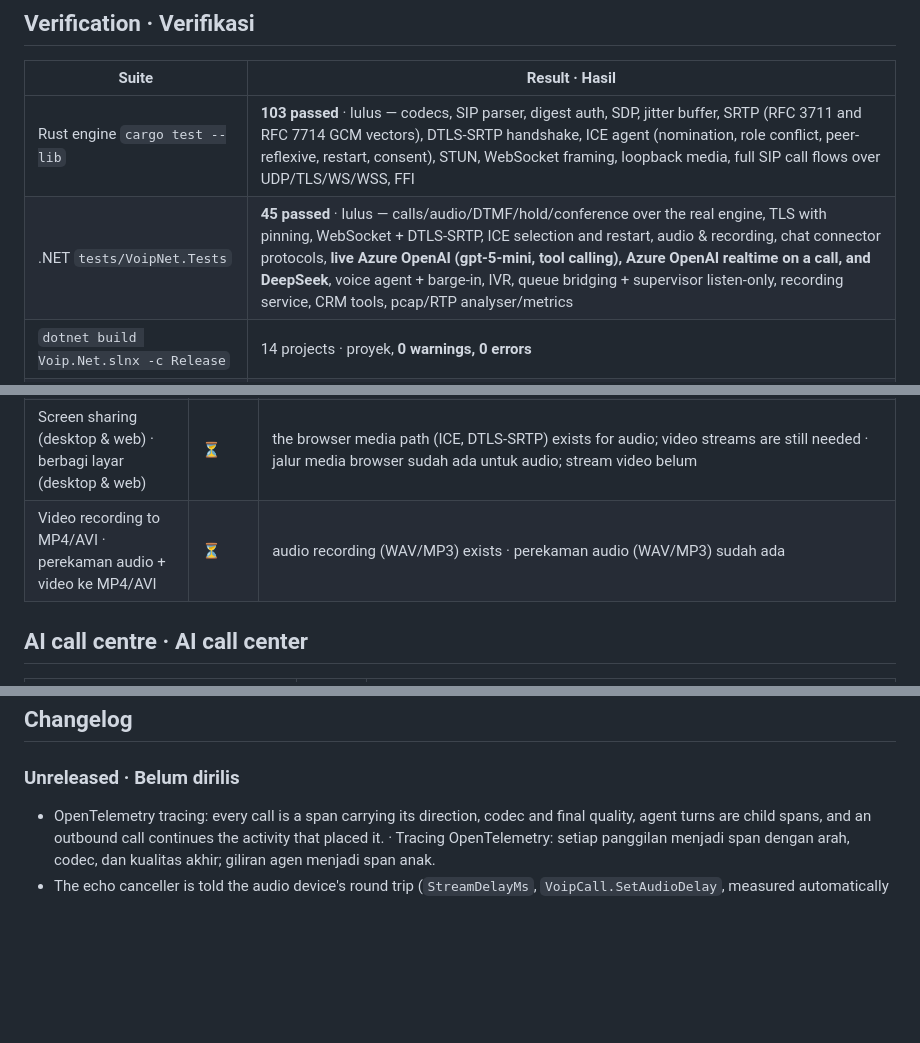
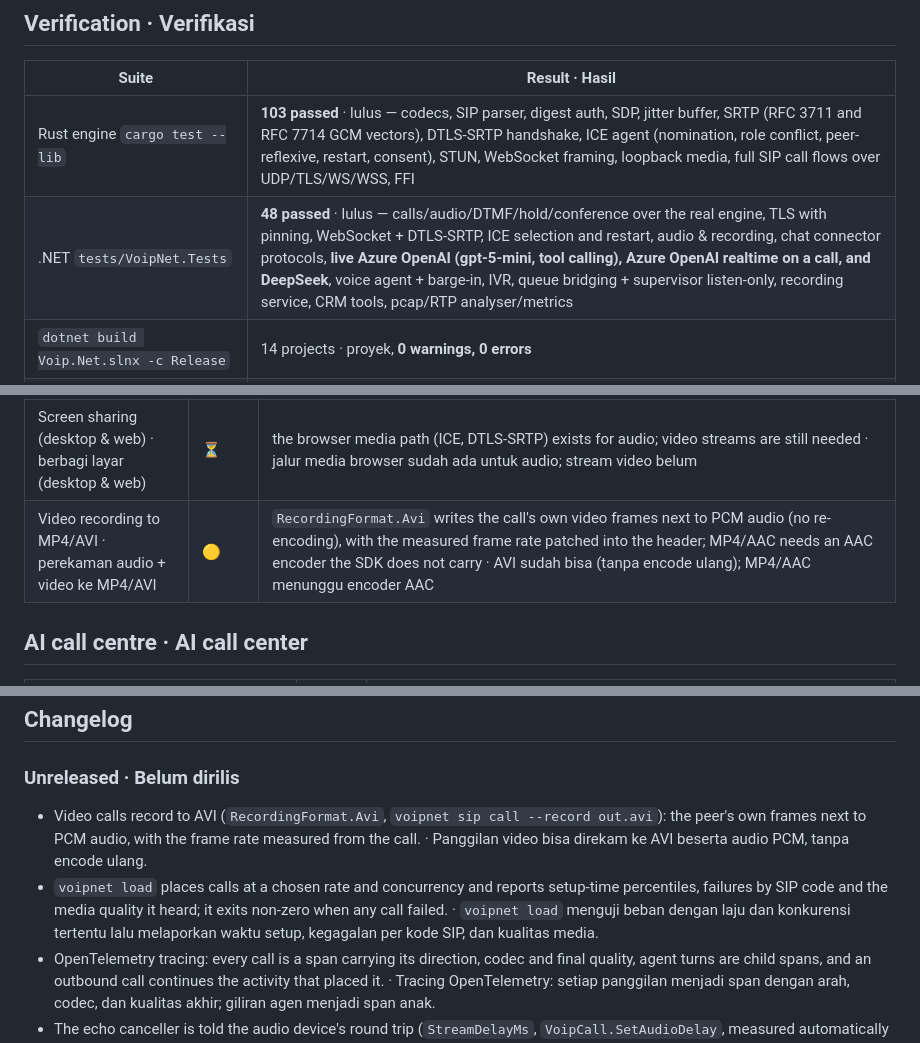
Before and after one commit to DotNetVibeCoderz/Vibe_Communication, a Markdown page: VoipNet/Progress.md, 3 parts joined by grey strips. Drawn GitHub-style; blank space fills up the shorter version.

Commit message:
VoipNet: bring PLAN and Progress back in step with the code
Four PLAN items had shipped without being crossed off (tracing, the load tool,
DNS SRV, session timers) and the AVI recording rows were missing, because the
edits that removed them were silently skipped.

Co-Authored-By: Claude Opus 5 <noreply@anthropic.com>

```diff
--- a/VoipNet/Progress.md
+++ b/VoipNet/Progress.md
@@ -11,7 +11,7 @@ Legend · Keterangan: ✅ done · selesai — 🟡 partial · sebagian — ⏳ p
 | Suite | Result · Hasil |
 | --- | --- |
 | Rust engine `cargo test --lib` | **103 passed** · lulus — codecs, SIP parser, digest auth, SDP, jitter buffer, SRTP (RFC 3711 and RFC 7714 GCM vectors), DTLS-SRTP handshake, ICE agent (nomination, role conflict, peer-reflexive, restart, consent), STUN, WebSocket framing, loopback media, full SIP call flows over UDP/TLS/WS/WSS, FFI |
-| .NET `tests/VoipNet.Tests` | **45 passed** · lulus — calls/audio/DTMF/hold/conference over the real engine, TLS with pinning, WebSocket + DTLS-SRTP, ICE selection and restart, audio & recording, chat connector protocols, **live Azure OpenAI (gpt-5-mini, tool calling), Azure OpenAI realtime on a call, and DeepSeek**, voice agent + barge-in, IVR, queue bridging + supervisor listen-only, recording service, CRM tools, pcap/RTP analyser/metrics |
+| .NET `tests/VoipNet.Tests` | **48 passed** · lulus — calls/audio/DTMF/hold/conference over the real engine, TLS with pinning, WebSocket + DTLS-SRTP, ICE selection and restart, audio & recording, chat connector protocols, **live Azure OpenAI (gpt-5-mini, tool calling), Azure OpenAI realtime on a call, and DeepSeek**, voice agent + barge-in, IVR, queue bridging + supervisor listen-only, recording service, CRM tools, pcap/RTP analyser/metrics |
 | `dotnet build Voip.Net.slnx -c Release` | 14 projects · proyek, **0 warnings, 0 errors** |
 | Benchmarks · Benchmark | `cargo bench --bench media` on a laptop (20 ms frame): opus encode 550 µs · decode 127 µs, G.722 encode 16 µs · decode 13 µs, G.711 encode 150 ns, SRTP protect 2.6 µs, conference mix-minus 3.7 µs at 50 participants; run in CI to catch breakage · dijalankan di CI |
 | CLI end-to-end · ujung ke ujung | `sip listen --echo` ↔ `sip call --dtmf 123 --pcap`: MOS 4.38, all DTMF received · semua DTMF diterima |
@@ -77,7 +77,7 @@ Planned in · Direncanakan di [PLAN.md 1.3](PLAN.md#13---video--fitur-video).
 | Video call support — voice + video in one SIP session · panggilan suara + video dalam satu sesi SIP | 🟡 | `VoipClientOptions.Video` offers and accepts an `m=video` stream next to audio: a second RTP stream per call with its own port, SDES/DTLS-SRTP and ICE, H.264 (RFC 6184 FU-A/STAP-A) and VP8 (RFC 7741) packetisation with frame reassembly and keyframe detection, `VoipCall.SendVideoFrame` and `VideoFrameReceived`, plus keyframe requests in both directions (RTCP PLI/FIR, sent automatically when a frame loses packets). The application supplies encoded frames: camera capture, platform encode/decode, bandwidth estimation and lip sync are still missing · stream `m=video` kedua dengan enkripsi, ICE, dan permintaan keyframe sudah berjalan beserta API .NET; kamera, encode/decode platform, estimasi bandwidth, dan lip sync belum ada |
 | Video conferencing with layout control · konferensi video multipihak dengan kontrol layout | ⏳ | audio conferencing exists; video compositor/SFU planned · konferensi audio sudah ada; compositor/SFU video direncanakan |
 | Screen sharing (desktop & web) · berbagi layar (desktop & web) | ⏳ | the browser media path (ICE, DTLS-SRTP) exists for audio; video streams are still needed · jalur media browser sudah ada untuk audio; stream video belum |
-| Video recording to MP4/AVI · perekaman audio + video ke MP4/AVI | ⏳ | audio recording (WAV/MP3) exists · perekaman audio (WAV/MP3) sudah ada |
+| Video recording to MP4/AVI · perekaman audio + video ke MP4/AVI | 🟡 | `RecordingFormat.Avi` writes the call's own video frames next to PCM audio (no re-encoding), with the measured frame rate patched into the header; MP4/AAC needs an AAC encoder the SDK does not carry · AVI sudah bisa (tanpa encode ulang); MP4/AAC menunggu encoder AAC |
 
 ## AI call centre · AI call center
 
@@ -139,6 +139,8 @@ Planned in · Direncanakan di [PLAN.md 1.3](PLAN.md#13---video--fitur-video).
 
 ### Unreleased · Belum dirilis
 
+- Video calls record to AVI (`RecordingFormat.Avi`, `voipnet sip call --record out.avi`): the peer's own frames next to PCM audio, with the frame rate measured from the call. · Panggilan video bisa direkam ke AVI beserta audio PCM, tanpa encode ulang.
+- `voipnet load` places calls at a chosen rate and concurrency and reports setup-time percentiles, failures by SIP code and the media quality it heard; it exits non-zero when any call failed. · `voipnet load` menguji beban dengan laju dan konkurensi tertentu lalu melaporkan waktu setup, kegagalan per kode SIP, dan kualitas media.
 - OpenTelemetry tracing: every call is a span carrying its direction, codec and final quality, agent turns are child spans, and an outbound call continues the activity that placed it. · Tracing OpenTelemetry: setiap panggilan menjadi span dengan arah, codec, dan kualitas akhir; giliran agen menjadi span anak.
 - The echo canceller is told the audio device's round trip (`StreamDelayMs`, `VoipCall.SetAudioDelay`, measured automatically by `CallAudioBridge`), so it lines the two signals up from the first frame. · Pembatal gema kini diberi tahu latensi perangkat audio sehingga penyelarasan tepat sejak awal.
 - DNS SRV/NAPTR resolution (RFC 3263): a domain alone is enough to reach a provider, servers are tried in the order its records ask for, and one that stops answering is skipped for a minute. · Resolusi DNS SRV/NAPTR: cukup nama domain untuk menghubungi provider, server dicoba sesuai urutan record, dan yang tidak menjawab dilewati sementara.
```
Also changed, not shown: VoipNet/PLAN.md (+0 -4 lines).
